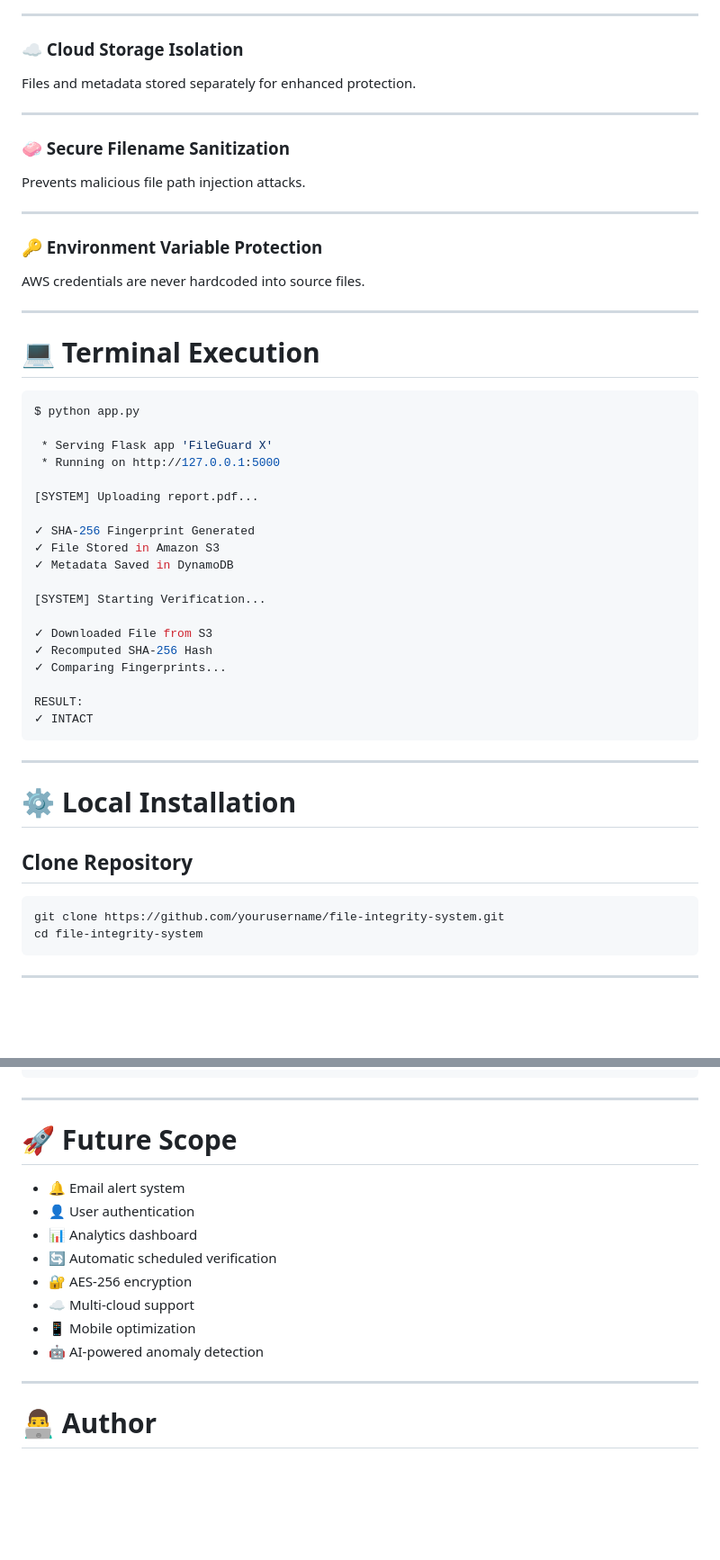
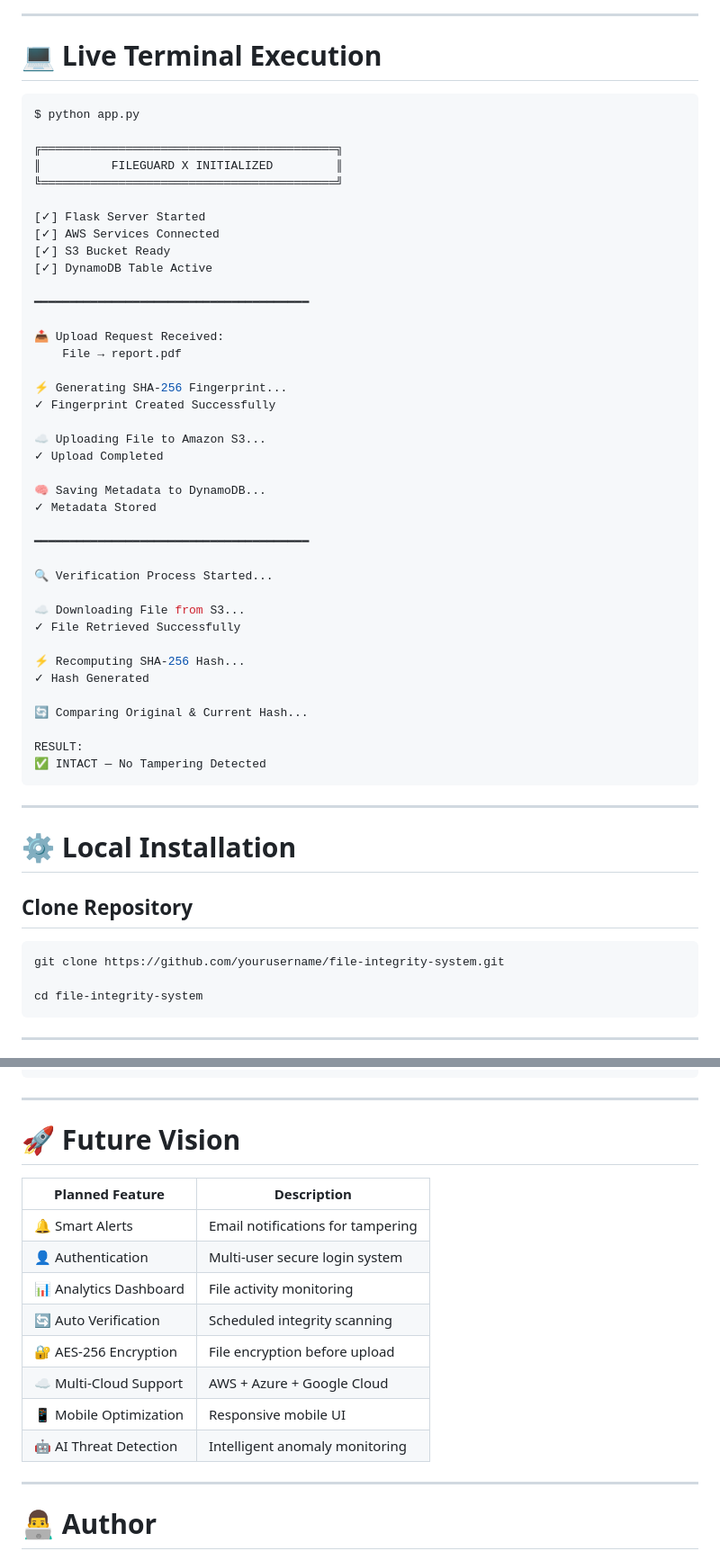
Before and after one commit to Manjunath-G-K/file-integrity-system, a Markdown page: README.md, 2 parts joined by grey strips. Shown at 90% size. Drawn GitHub-style; blank space fills up the shorter version.

Commit message:
Update README.md for clarity and branding

````diff
--- a/README.md
+++ b/README.md
@@ -178,47 +198,48 @@ Uses secure comparison methods to prevent timing attacks.
 
 ---
 
-### ☁️ Cloud Storage Isolation
-
-Files and metadata stored separately for enhanced protection.
-
----
-
-### 🧼 Secure Filename Sanitization
-
-Prevents malicious file path injection attacks.
-
----
-
-### 🔑 Environment Variable Protection
-
-AWS credentials are never hardcoded into source files.
-
----
-
-
-# 💻 Terminal Execution
+# 💻 Live Terminal Execution
 
 ```bash
 $ python app.py
 
- * Serving Flask app 'FileGuard X'
- * Running on http://127.0.0.1:5000
+╔══════════════════════════════════════════╗
+║          FILEGUARD X INITIALIZED         ║
+╚══════════════════════════════════════════╝
 
-[SYSTEM] Uploading report.pdf...
+[✓] Flask Server Started
+[✓] AWS Services Connected
+[✓] S3 Bucket Ready
+[✓] DynamoDB Table Active
 
-✓ SHA-256 Fingerprint Generated
-✓ File Stored in Amazon S3
-✓ Metadata Saved in DynamoDB
+━━━━━━━━━━━━━━━━━━━━━━━━━━━━━━━━━━━━━━━
 
-[SYSTEM] Starting Verification...
+📤 Upload Request Received:
+    File → report.pdf
 
-✓ Downloaded File from S3
-✓ Recomputed SHA-256 Hash
-✓ Comparing Fingerprints...
+⚡ Generating SHA-256 Fingerprint...
+✓ Fingerprint Created Successfully
+
+☁️ Uploading File to Amazon S3...
+✓ Upload Completed
+
+🧠 Saving Metadata to DynamoDB...
+✓ Metadata Stored
+
+━━━━━━━━━━━━━━━━━━━━━━━━━━━━━━━━━━━━━━━
+
+🔍 Verification Process Started...
+
+☁️ Downloading File from S3...
+✓ File Retrieved Successfully
+
+⚡ Recomputing SHA-256 Hash...
+✓ Hash Generated
+
+🔄 Comparing Original & Current Hash...
 
 RESULT:
-✓ INTACT
+✅ INTACT — No Tampering Detected
 ```
 
 ---
@@ -229,6 +250,7 @@ RESULT:
 
 ```bash
 git clone https://github.com/yourusername/file-integrity-system.git
+
 cd file-integrity-system
 ```
 
@@ -321,16 +343,22 @@ file-integrity-system/
 
 ---
 
-# 🚀 Future Scope
+# 🚀 Future Vision
 
-- 🔔 Email alert system
-- 👤 User authentication
-- 📊 Analytics dashboard
-- 🔄 Automatic scheduled verification
-- 🔐 AES-256 encryption
-- ☁️ Multi-cloud support
-- 📱 Mobile optimization
-- 🤖 AI-powered anomaly detection
+
+
+| Planned Feature | Description |
+|---|---|
+| 🔔 Smart Alerts | Email notifications for tampering |
+| 👤 Authentication | Multi-user secure login system |
+| 📊 Analytics Dashboard | File activity monitoring |
+| 🔄 Auto Verification | Scheduled integrity scanning |
+| 🔐 AES-256 Encryption | File encryption before upload |
+| ☁️ Multi-Cloud Support | AWS + Azure + Google Cloud |
+| 📱 Mobile Optimization | Responsive mobile UI |
+| 🤖 AI Threat Detection | Intelligent anomaly monitoring |
+
+
 
 ---
 
````
Also changed, not shown: other parts of README.md (+148 -129 lines).
